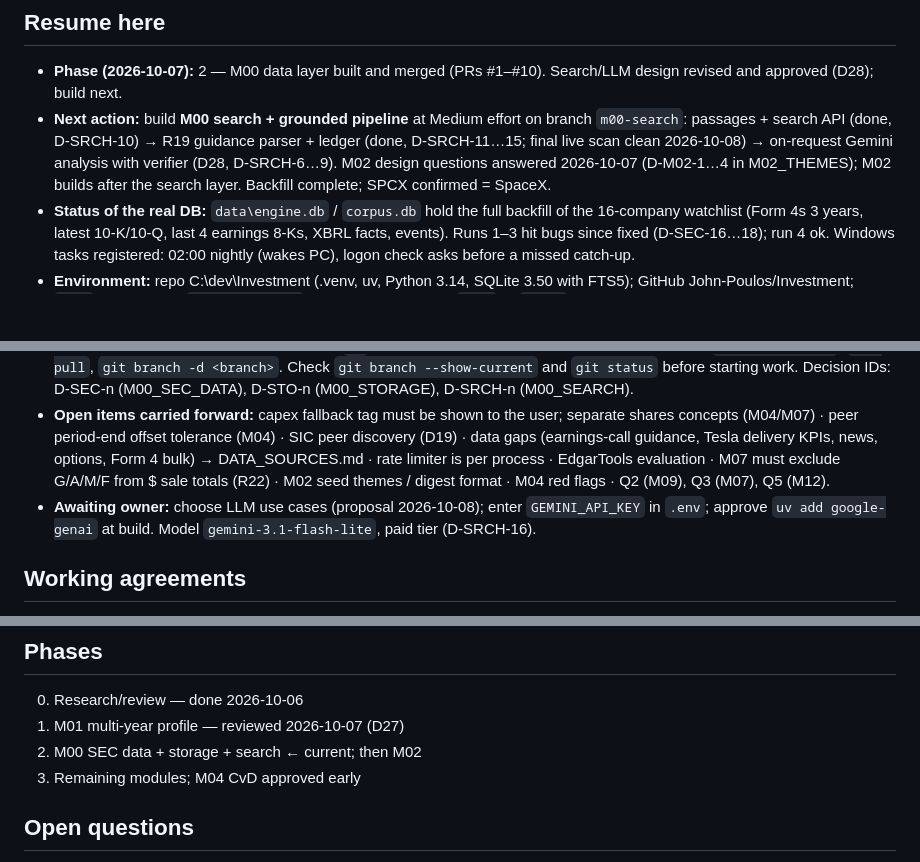
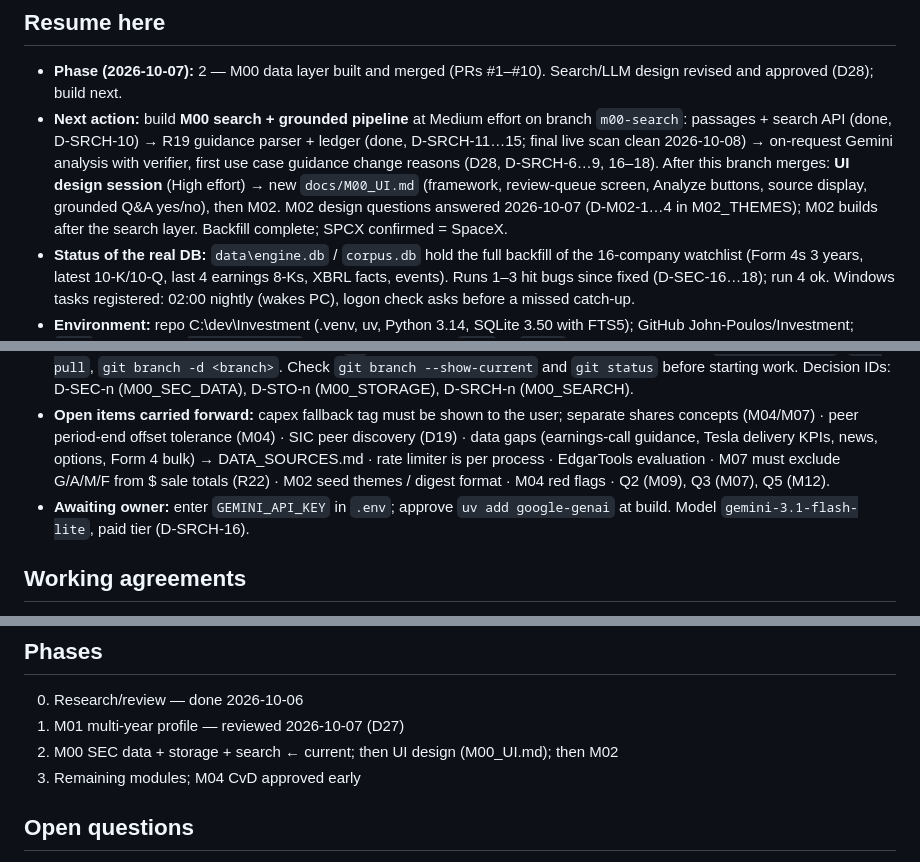
Before and after one commit to John-Poulos/Investment, a Markdown page: docs/DESIGN.md, 3 parts joined by grey strips. Rendered like a GitHub page; blank space fills up the shorter version.

```diff
--- a/docs/DESIGN.md
+++ b/docs/DESIGN.md
@@ -4,13 +4,13 @@ Updated 2026-10-07 · Basis: investment_strategy.txt (a guideline, not a spec)
 
 ## Resume here
 - **Phase (2026-10-07):** 2 — M00 data layer built and merged (PRs #1–#10). Search/LLM design revised and approved (D28); build next.
-- **Next action:** build **M00 search + grounded pipeline** at Medium effort on branch `m00-search`: passages + search API (done, D-SRCH-10) → R19 guidance parser + ledger (done, D-SRCH-11…15; final live scan clean 2026-10-08) → on-request Gemini analysis with verifier (D28, D-SRCH-6…9). M02 design questions answered 2026-10-07 (D-M02-1…4 in M02_THEMES); M02 builds after the search layer. Backfill complete; SPCX confirmed = SpaceX.
+- **Next action:** build **M00 search + grounded pipeline** at Medium effort on branch `m00-search`: passages + search API (done, D-SRCH-10) → R19 guidance parser + ledger (done, D-SRCH-11…15; final live scan clean 2026-10-08) → on-request Gemini analysis with verifier, first use case guidance change reasons (D28, D-SRCH-6…9, 16–18). After this branch merges: **UI design session** (High effort) → new `docs/M00_UI.md` (framework, review-queue screen, Analyze buttons, source display, grounded Q&A yes/no), then M02. M02 design questions answered 2026-10-07 (D-M02-1…4 in M02_THEMES); M02 builds after the search layer. Backfill complete; SPCX confirmed = SpaceX.
 - **Status of the real DB:** `data\engine.db` / `corpus.db` hold the full backfill of the 16-company watchlist (Form 4s 3 years, latest 10-K/10-Q, last 4 earnings 8-Ks, XBRL facts, events). Runs 1–3 hit bugs since fixed (D-SEC-16…18); run 4 ok. Windows tasks registered: 02:00 nightly (wakes PC), logon check asks before a missed catch-up.
 - **Environment:** repo C:\dev\Investment (.venv, uv, Python 3.14, SQLite 3.50 with FTS5); GitHub John-Poulos/Investment; `.env` holds a valid `SEC_USER_AGENT` (Claude may not read `.env` or `data\`).
 - **Code map:** `src/engine/sec/` client (pacing 5/s, throttle = 429 or SEC block page, `fresh=`), results (Ok/Empty/NotFound/Failed), identity, submissions, documents, sections, xbrl_facts, frames, insiders, events, fulltext · `src/engine/search/` passages, query · `src/engine/guidance/` parse, ledger · `src/engine/store/` db (migrations engine 0001–0010, corpus 0001–0005), http · `src/engine/refresh.py` · `scripts/` run_live.py, run_refresh.py, register_tasks.ps1, fetch_stats.py, check_tickers.py, search_check.py, guidance_samples.py, run_guidance.py · `config/watchlist.toml` · `tests/` (237 fixture) + `tests/live/` (12, opt-in).
 - **Workflow:** one branch per piece → fixture tests → owner runs `uv run python scripts/run_live.py <label>` and sends the log (Claude cannot call SEC) → PR via `gh` → owner merges with "Create a merge commit" → `git switch main`, `git pull`, `git branch -d <branch>`. Check `git branch --show-current` and `git status` before starting work. Decision IDs: D-SEC-n (M00_SEC_DATA), D-STO-n (M00_STORAGE), D-SRCH-n (M00_SEARCH).
 - **Open items carried forward:** capex fallback tag must be shown to the user; separate shares concepts (M04/M07) · peer period-end offset tolerance (M04) · SIC peer discovery (D19) · data gaps (earnings-call guidance, Tesla delivery KPIs, news, options, Form 4 bulk) → DATA_SOURCES.md · rate limiter is per process · EdgarTools evaluation · M07 must exclude G/A/M/F from $ sale totals (R22) · M02 seed themes / digest format · M04 red flags · Q2 (M09), Q3 (M07), Q5 (M12).
-- **Awaiting owner:** choose LLM use cases (proposal 2026-10-08); enter `GEMINI_API_KEY` in `.env`; approve `uv add google-genai` at build. Model `gemini-3.1-flash-lite`, paid tier (D-SRCH-16).
+- **Awaiting owner:** enter `GEMINI_API_KEY` in `.env`; approve `uv add google-genai` at build. Model `gemini-3.1-flash-lite`, paid tier (D-SRCH-16).
 ## Working agreements
 - Strategy changes are proposed with sources and applied only after owner approval (D6); ambiguous sections get questions before designs (D7).
 - Each doc carries its own decisions, open items and source IDs (SOURCES.md) so a new conversation can resume without loss. Docs stay concise.
@@ -89,7 +89,7 @@ In docs/: DESIGN.md · SOURCES.md · DATA_SOURCES.md (data needs & gaps register
 ## Phases
 0. Research/review — done 2026-10-06
 1. M01 multi-year profile — reviewed 2026-10-07 (D27)
-2. M00 SEC data + storage + search ← current; then M02
+2. M00 SEC data + storage + search ← current; then UI design (M00_UI.md); then M02
 3. Remaining modules; M04 CvD approved early
 
 ## Open questions
```
Also changed, not shown: docs/M00_SEARCH.md (+1 -0 lines).
